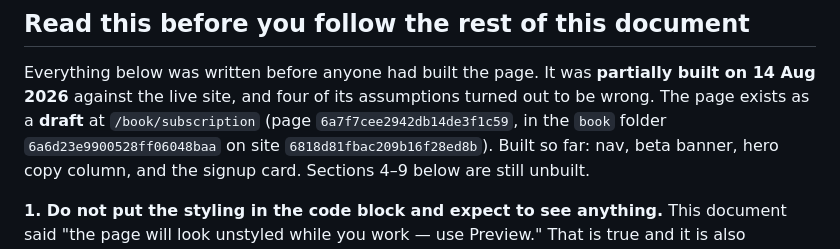
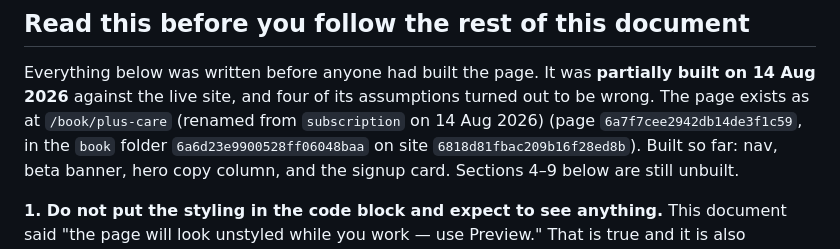
Before and after one commit to LPYourgi/yourgi-pack-landing-page, a Markdown page: webflow/build-spec.md, the part around the change. Rendered like a GitHub page.

```diff
--- a/webflow/build-spec.md
+++ b/webflow/build-spec.md
@@ -19,7 +19,7 @@ them exactly as written. Copy comes from `copy-deck.md`, assets from `assets.md`
 
 Everything below was written before anyone had built the page. It was **partially built on 14 Aug
 2026** against the live site, and four of its assumptions turned out to be wrong. The page exists as
-a **draft** at `/book/subscription` (page `6a7f7cee2942db14de3f1c59`, in the `book` folder
+at `/book/plus-care` (renamed from `subscription` on 14 Aug 2026) (page `6a7f7cee2942db14de3f1c59`, in the `book` folder
 `6a6d23e9900528ff06048baa` on site `6818d81fbac209b16f28ed8b`). Built so far: nav, beta banner, hero
 copy column, and the signup card. Sections 4–9 below are still unbuilt.
 
```
Also changed, not shown: docs/open-asks.md (+16 -7 lines), docs/project-context.md (+8 -3 lines).
